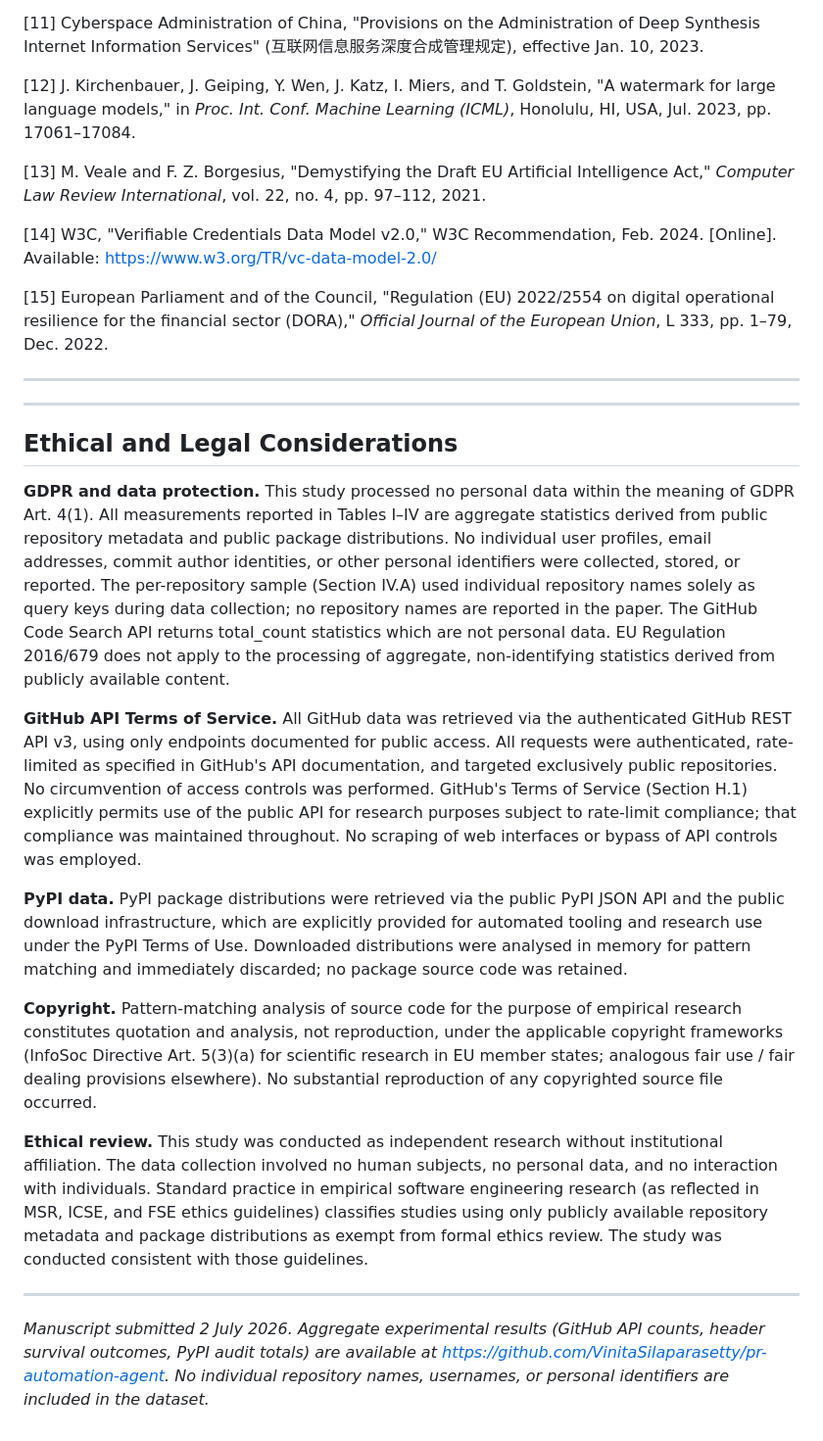
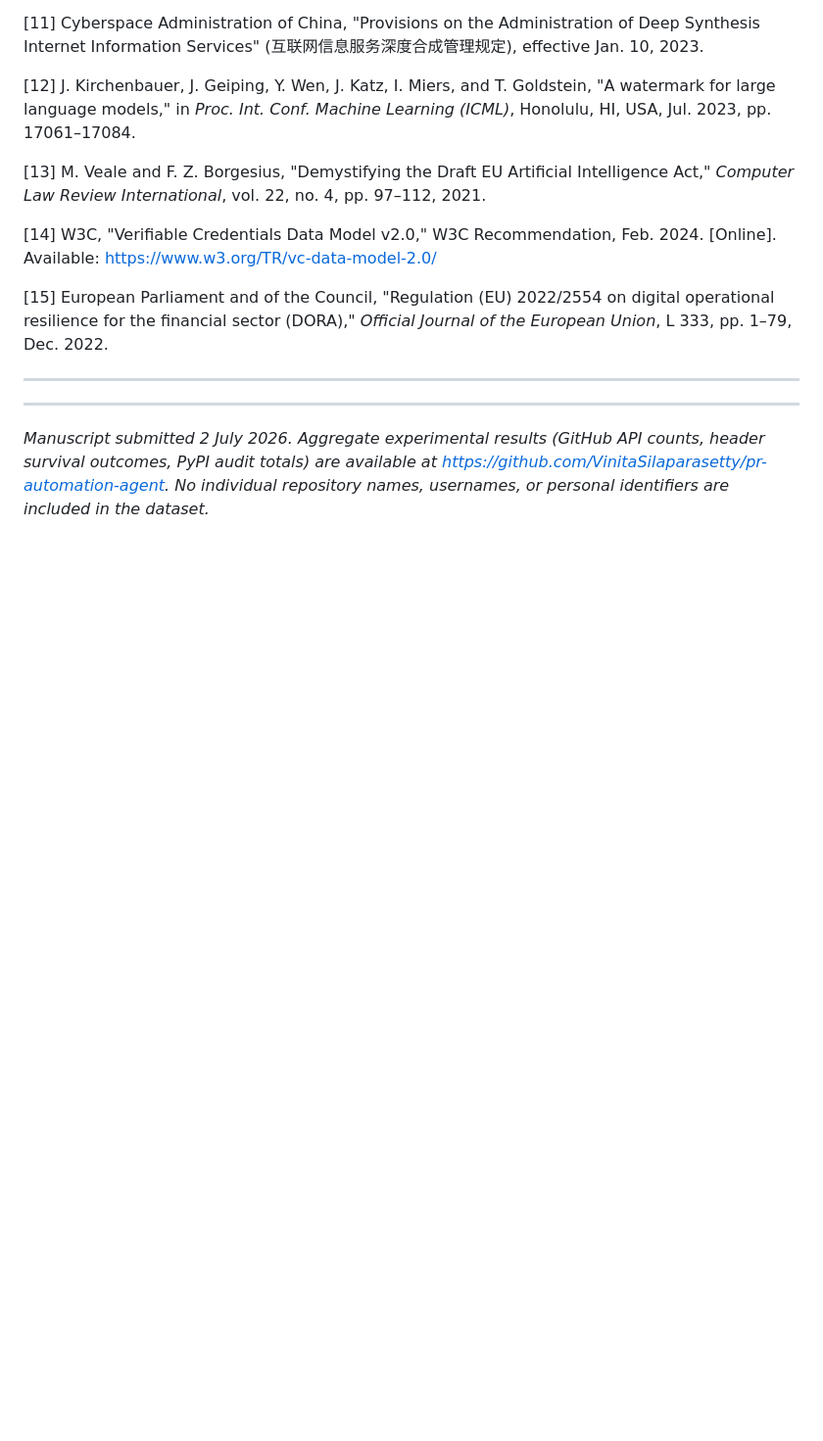
Before and after one commit to VinitaSilaparasetty/pr-automation-agent, a Markdown page: paper.md, the part around one of its changes. Shown at 98% size. Drawn GitHub-style; blank space fills up the shorter version.

```diff
--- a/paper.md
+++ b/paper.md
@@ -349,18 +367,4 @@ The path from symbolic to substantive compliance requires four specific amendmen
 
 ---
 
-## Ethical and Legal Considerations
-
-**GDPR and data protection.** This study processed no personal data within the meaning of GDPR Art. 4(1). All measurements reported in Tables I–IV are aggregate statistics derived from public repository metadata and public package distributions. No individual user profiles, email addresses, commit author identities, or other personal identifiers were collected, stored, or reported. The per-repository sample (Section IV.A) used individual repository names solely as query keys during data collection; no repository names are reported in the paper. The GitHub Code Search API returns total_count statistics which are not personal data. EU Regulation 2016/679 does not apply to the processing of aggregate, non-identifying statistics derived from publicly available content.
-
-**GitHub API Terms of Service.** All GitHub data was retrieved via the authenticated GitHub REST API v3, using only endpoints documented for public access. All requests were authenticated, rate-limited as specified in GitHub's API documentation, and targeted exclusively public repositories. No circumvention of access controls was performed. GitHub's Terms of Service (Section H.1) explicitly permits use of the public API for research purposes subject to rate-limit compliance; that compliance was maintained throughout. No scraping of web interfaces or bypass of API controls was employed.
-
-**PyPI data.** PyPI package distributions were retrieved via the public PyPI JSON API and the public download infrastructure, which are explicitly provided for automated tooling and research use under the PyPI Terms of Use. Downloaded distributions were analysed in memory for pattern matching and immediately discarded; no package source code was retained.
-
-**Copyright.** Pattern-matching analysis of source code for the purpose of empirical research constitutes quotation and analysis, not reproduction, under the applicable copyright frameworks (InfoSoc Directive Art. 5(3)(a) for scientific research in EU member states; analogous fair use / fair dealing provisions elsewhere). No substantial reproduction of any copyrighted source file occurred.
-
-**Ethical review.** This study was conducted as independent research without institutional affiliation. The data collection involved no human subjects, no personal data, and no interaction with individuals. Standard practice in empirical software engineering research (as reflected in MSR, ICSE, and FSE ethics guidelines) classifies studies using only publicly available repository metadata and package distributions as exempt from formal ethics review. The study was conducted consistent with those guidelines.
-
----
-
 *Manuscript submitted 2 July 2026. Aggregate experimental results (GitHub API counts, header survival outcomes, PyPI audit totals) are available at https://github.com/VinitaSilaparasetty/pr-automation-agent. No individual repository names, usernames, or personal identifiers are included in the dataset.*
```
Also changed, not shown: other parts of paper.md (+20 -2 lines).
